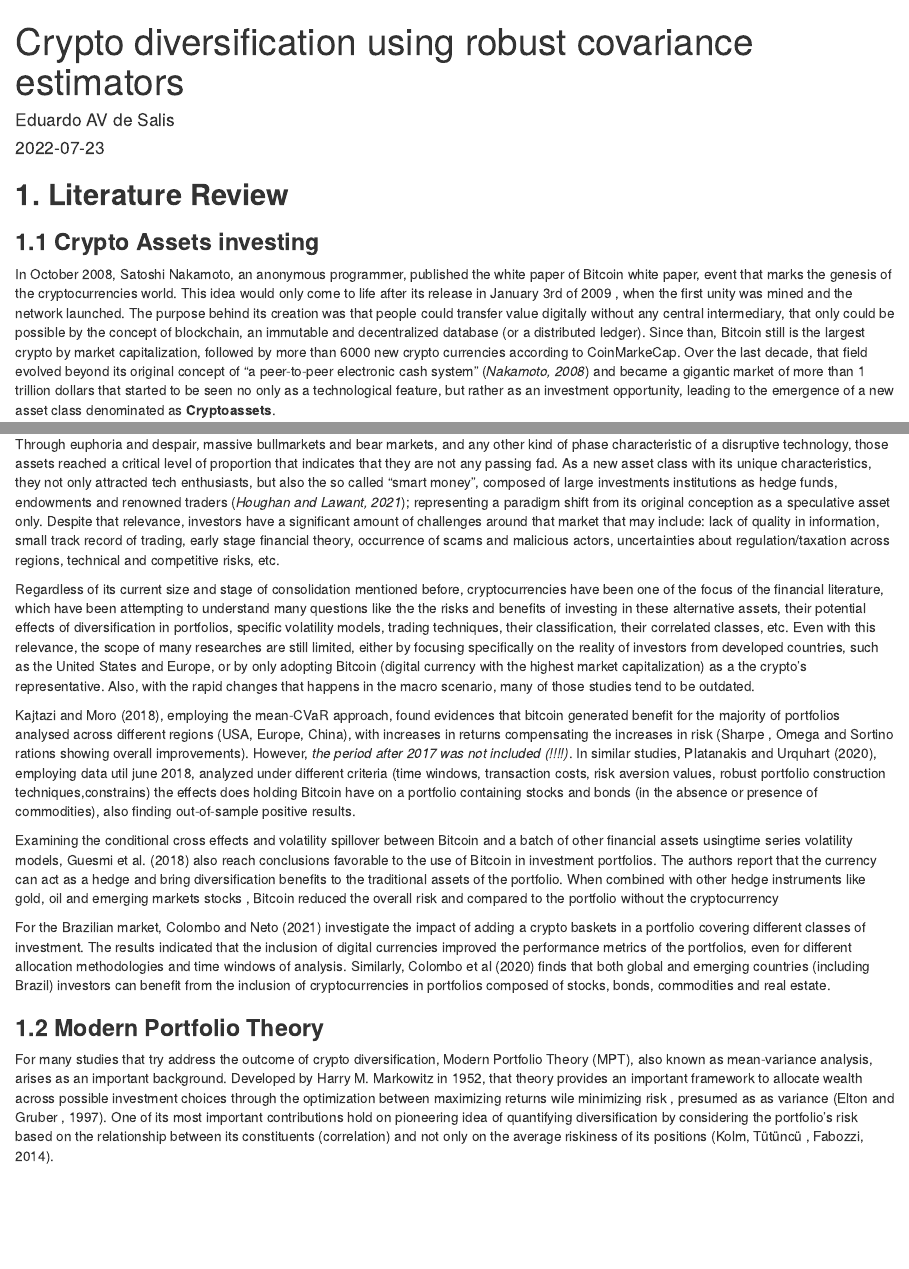
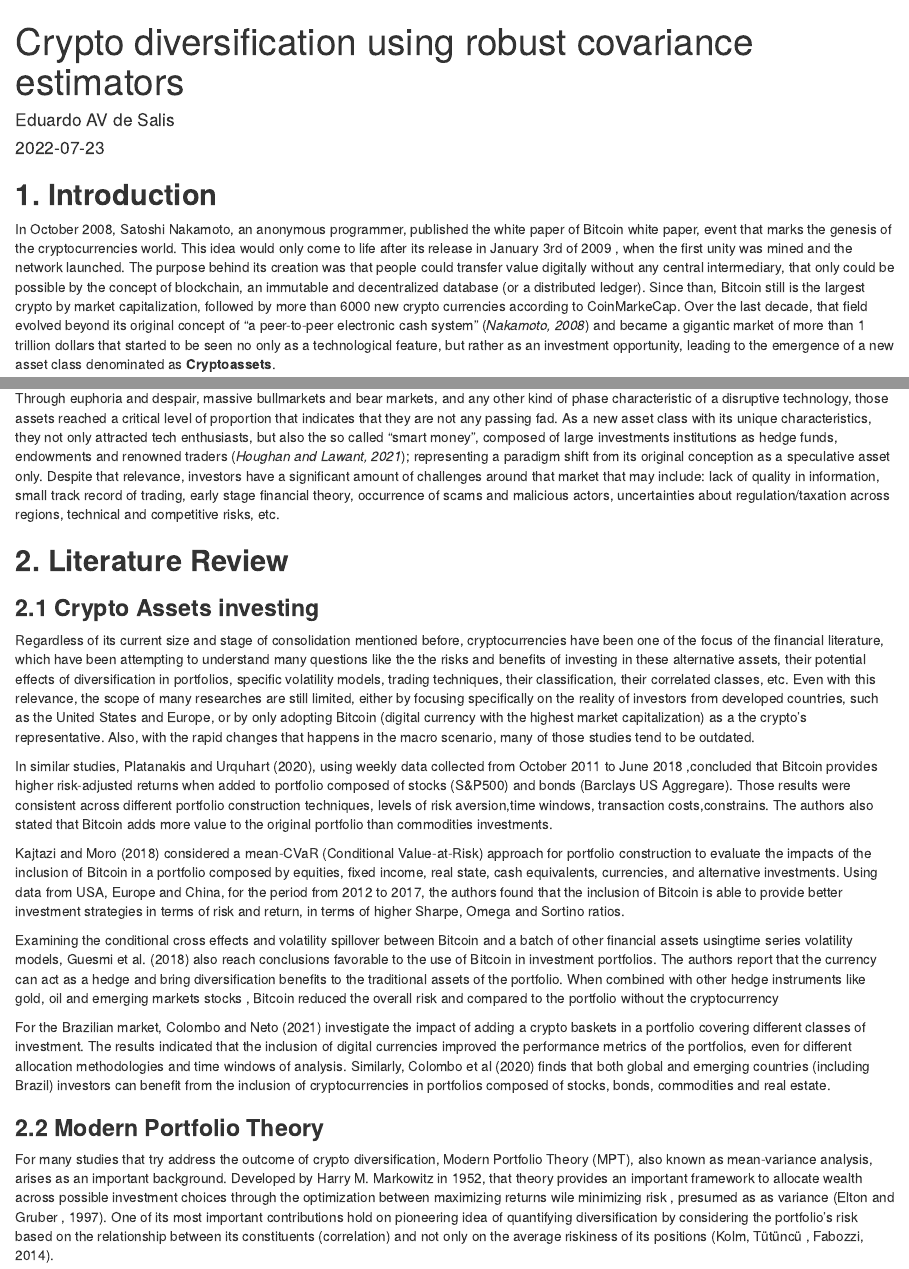
Before and after one commit to SalisEduardo/Portfolio-diversification-with-crypto, an R Markdown document (Thesis_draft.Rmd): the page in a window 1100 px wide, from its top, and a second part further down, joined at a grey line. Rendered offline with R 4.5, knitr and Pandoc, with nearby package versions.

Commit message:
Fixing text

```diff
--- a/Thesis_draft.Rmd
+++ b/Thesis_draft.Rmd
@@ -7,10 +7,7 @@ output:
     df_print: paged
 ---
 
-
-##  **1. Literature Review**
-
-###  **1.1 Crypto Assets investing**
+## **1. Introduction**
 
 In October 2008, Satoshi Nakamoto, an anonymous programmer, published the white paper of Bitcoin white paper, event that marks the genesis of the cryptocurrencies world.  This idea would only come to life after its release in January 3rd of 2009 , when the first unity was mined and the network launched. The purpose behind its creation was that people could transfer value digitally without any central intermediary, that only could be possible by the concept of blockchain, an immutable and decentralized database  (or a distributed ledger). Since than, Bitcoin still is the largest crypto by market capitalization, followed by more than 6000 new crypto currencies according to CoinMarkeCap. Over the last decade, that field evolved beyond its original concept of "a peer-to-peer electronic cash system" (*Nakamoto, 2008*) and became a gigantic market of more than 1 trillion dollars that started to be seen no only as a technological feature, but rather as an investment opportunity, leading to the emergence of a new asset class denominated as **Cryptoassets**.
 
@@ -18,15 +15,24 @@ According to *FINMA (qtd. in  Lieb,2022)*, Cryptoassets are one of the two subgr
 
 Through  euphoria and despair,  massive bullmarkets and bear markets, and any other kind of phase characteristic of a disruptive technology, those assets reached a critical  level of proportion that indicates that they are not any passing fad. As a new asset class with its unique characteristics, they not only attracted tech enthusiasts, but also the so called "smart money", composed of large investments institutions as hedge funds, endowments and renowned traders (*Houghan and Lawant, 2021*); representing a paradigm shift from its original conception as a speculative asset only. Despite that relevance, investors have a significant amount of challenges around that market that may include: lack of quality in information, small track record of trading, early stage financial theory, occurrence of scams and malicious actors, uncertainties about regulation/taxation across regions, technical and competitive risks, etc.
 
+##  **2. Literature Review**
+
+###  **2.1 Crypto Assets investing**
+
+
+
 Regardless of its current size and stage of consolidation mentioned before, cryptocurrencies have been one of the focus of  the financial literature, which have been attempting to understand many questions like the the risks and benefits of investing in these alternative assets, their potential effects of diversification in portfolios, specific volatility models, trading techniques, their classification, their correlated classes, etc. Even with this relevance, the scope of many researches are still limited, either by focusing specifically on the reality of investors from developed countries, such as the United States and Europe, or by  only adopting Bitcoin (digital currency with the highest market capitalization) as a the crypto's representative. Also, with the rapid changes that happens in the macro scenario, many of those studies tend to be outdated.
 
-Kajtazi and Moro (2018), employing the mean-CVaR approach,  found evidences that bitcoin generated benefit for the majority of portfolios analysed across different regions (USA, Europe, China), with increases in returns compensating the increases in risk (Sharpe , Omega and Sortino rations showing overall improvements). However, *the period after 2017 was not included (!!!!)*. In similar studies, Platanakis and Urquhart (2020), employing data util june 2018, analyzed under different criteria (time windows, transaction costs, risk aversion values, robust portfolio construction techniques,constrains) the effects does holding Bitcoin have on a portfolio containing stocks and bonds (in the absence or presence of commodities), also finding out-of-sample positive results.
+In similar studies, Platanakis and Urquhart (2020), using weekly data collected from October 2011 to June 2018 ,concluded that Bitcoin provides higher risk-adjusted returns when added to portfolio composed of stocks (S&P500) and bonds (Barclays US Aggregare). Those results were consistent across different portfolio construction techniques, levels of risk aversion,time windows, transaction costs,constrains. The authors also stated that Bitcoin adds more value to the original portfolio than commodities investments.
+
+Kajtazi and Moro (2018) considered a mean-CVaR (Conditional Value-at-Risk) approach for portfolio construction to evaluate the impacts of the inclusion of Bitcoin in a portfolio composed by  equities, fixed income, real state, cash equivalents, currencies, and alternative investments. Using data from USA, Europe and China, for the period from 2012 to 2017, the authors found that the inclusion of Bitcoin is able to provide better investment strategies in terms of risk and return, in terms of higher Sharpe, Omega and Sortino ratios.
+
 
 Examining the conditional cross effects and volatility spillover between Bitcoin and a batch of other financial assets usingtime series volatility models, Guesmi et al. (2018) also reach conclusions favorable to the use of Bitcoin in investment portfolios. The authors report that the currency can act as a hedge and bring diversification benefits to the traditional assets of the portfolio. When combined with other hedge instruments like gold, oil and emerging markets stocks , Bitcoin reduced the overall risk and compared to the portfolio without the cryptocurrency
 
 For the Brazilian market, Colombo and Neto (2021) investigate the impact of adding a crypto baskets in a portfolio covering different classes of investment. The results indicated that the inclusion of digital currencies improved the performance metrics of the portfolios, even for different allocation methodologies and time windows of analysis. Similarly, Colombo et al (2020) finds that both global and emerging countries (including Brazil) investors can benefit from the inclusion of cryptocurrencies in portfolios composed of stocks, bonds, commodities and real estate.
 
-###  **1.2 Modern Portfolio Theory**
+###  **2.2 Modern Portfolio Theory**
 
 For many studies that try address the outcome of crypto diversification, Modern Portfolio Theory (MPT), also known as mean-variance analysis, arises as an important background. Developed by Harry M. Markowitz in 1952, that theory provides an important framework to allocate wealth across possible investment choices through the optimization between maximizing returns wile minimizing risk , presumed as as variance (Elton and Gruber , 1997). One of its most important contributions hold on pioneering idea of quantifying diversification by considering the portfolio's risk based on the relationship between its constituents (correlation) and not only on the average riskiness of its positions (Kolm, Tütüncü , Fabozzi, 2014).
 
```
Also changed, not shown: Thesis_draft.Rmd (2 more changed lines).
